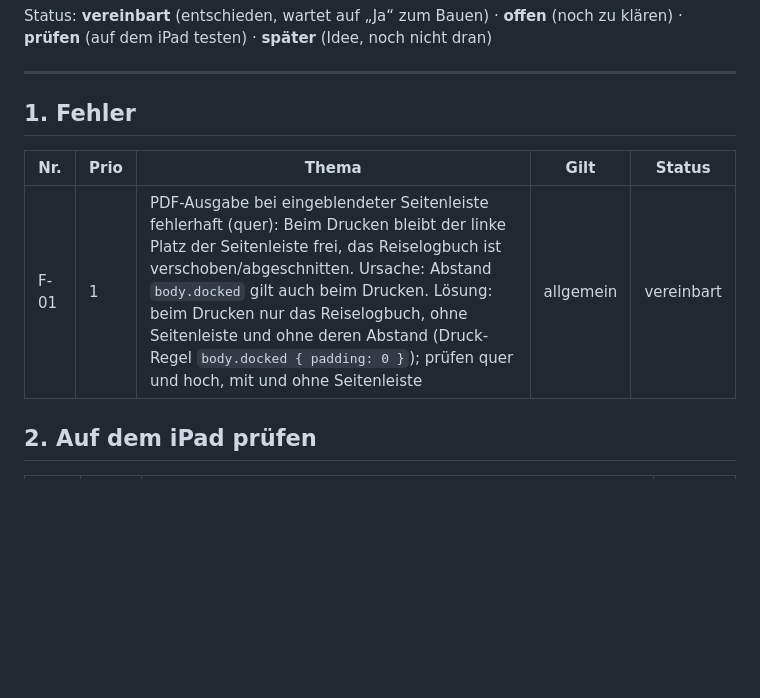
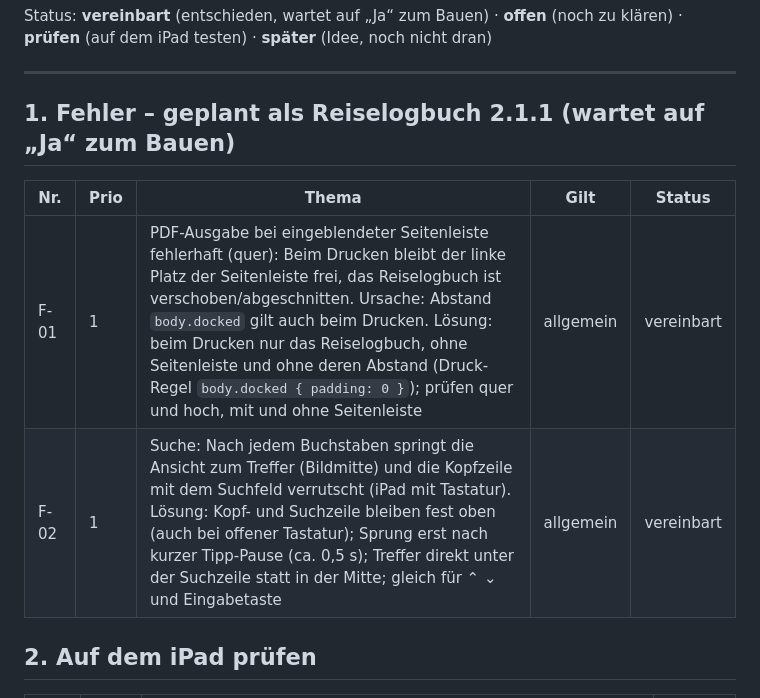
Before and after one commit to g811141a/PackList, a Markdown page: BACKLOG.md, the part around the change. GitHub-like rendering; blank space fills up the shorter version.

Commit message:
Backlog: F-02 Suche – Kopfzeile fest, Treffer unter der Suchzeile (Prio 1, mit F-01 in 2.1.1)
Co-Authored-By: Claude Opus 5.5 <noreply@anthropic.com>
Claude-Session: https://claude.ai/code/session_01LyaogWU1J3bjHruVAH2u3z

```diff
--- a/BACKLOG.md
+++ b/BACKLOG.md
@@ -14,11 +14,12 @@ Status: **vereinbart** (entschieden, wartet auf „Ja“ zum Bauen) · **offen**
 
 ---
 
-## 1. Fehler
+## 1. Fehler – geplant als Reiselogbuch 2.1.1 (wartet auf „Ja“ zum Bauen)
 
 | Nr. | Prio | Thema | Gilt | Status |
 |---|---|---|---|---|
 | F-01 | 1 | PDF-Ausgabe bei eingeblendeter Seitenleiste fehlerhaft (quer): Beim Drucken bleibt der linke Platz der Seitenleiste frei, das Reiselogbuch ist verschoben/abgeschnitten. Ursache: Abstand `body.docked` gilt auch beim Drucken. Lösung: beim Drucken nur das Reiselogbuch, ohne Seitenleiste und ohne deren Abstand (Druck-Regel `body.docked { padding: 0 }`); prüfen quer und hoch, mit und ohne Seitenleiste | allgemein | vereinbart |
+| F-02 | 1 | Suche: Nach jedem Buchstaben springt die Ansicht zum Treffer (Bildmitte) und die Kopfzeile mit dem Suchfeld verrutscht (iPad mit Tastatur). Lösung: Kopf- und Suchzeile bleiben fest oben (auch bei offener Tastatur); Sprung erst nach kurzer Tipp-Pause (ca. 0,5 s); Treffer direkt unter der Suchzeile statt in der Mitte; gleich für ⌃ ⌄ und Eingabetaste | allgemein | vereinbart |
 
 ## 2. Auf dem iPad prüfen
 
```
